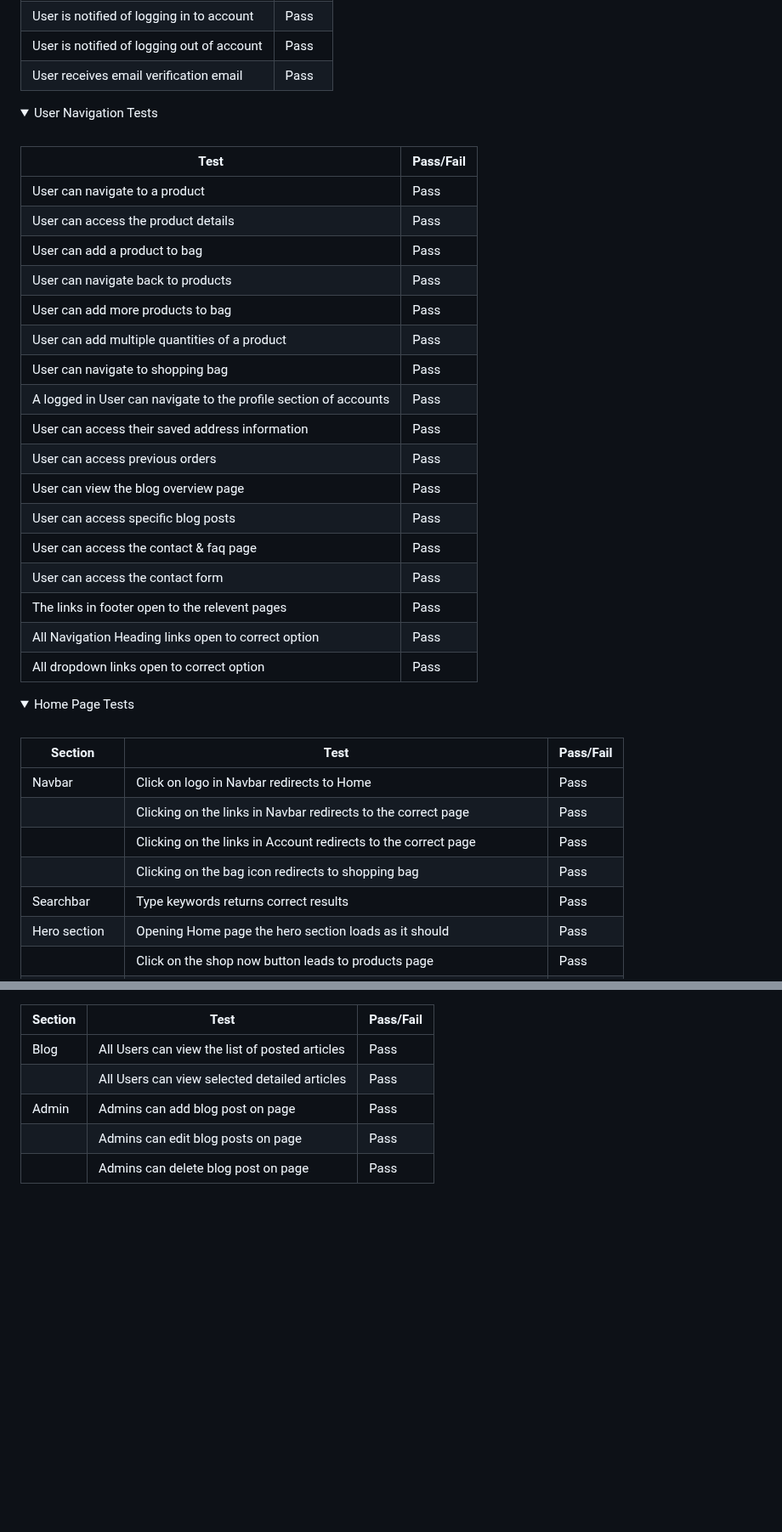
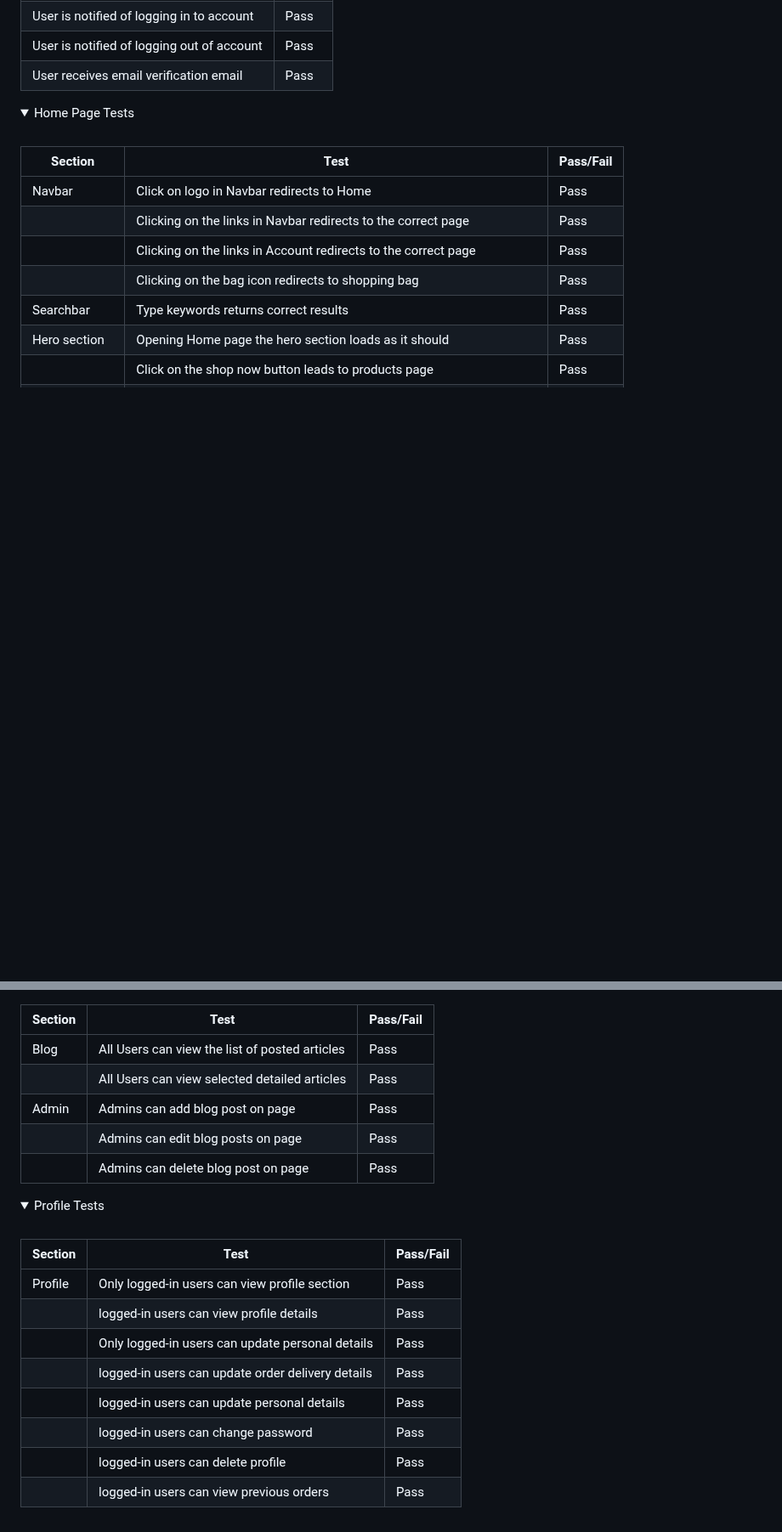
Before and after one commit to lukecdev/Trail-Direct, a Markdown page: README.md, 2 parts joined by grey strips. Shown at 85% size. GitHub-like rendering; folded sections open; blank space fills up the shorter version.

Commit message:
manual testing Readme

```diff
--- a/README.md
+++ b/README.md
@@ -27,31 +27,6 @@
 
 </details>
 
-<details>
-<summary>User Navigation Tests</summary>
-<br>
-
-| Test |Pass/Fail  |
-|--|--|
-|User can navigate to a product| Pass |
-|User can access the product details| Pass|
-|User can add a product to bag| Pass|
-|User can navigate back to products| Pass|
-|User can add more products to bag| Pass|
-|User can add multiple quantities of a product | Pass|
-|User can navigate to shopping bag| Pass|
-|A logged in User can navigate to the profile section of accounts| Pass|
-|User can access their saved address information| Pass|
-|User can access previous orders| Pass|
-|User can view the blog overview page| Pass|
-|User can access specific blog posts| Pass|
-|User can access the contact & faq page| Pass|
-|User can access the contact form| Pass|
-|The links in footer open to the relevent pages| Pass|
-|All Navigation Heading links open to correct option| Pass|
-|All dropdown links open to correct option| Pass|
-
-</details>
 
 <details>
 <summary>Home Page Tests</summary>
@@ -142,3 +118,19 @@
 
 
 </details>
+
+<details>
+<summary>Profile Tests</summary>
+<br>
+
+|Section|Test|Pass/Fail|
+| ---| ---|---|
+|Profile|Only logged-in users can view profile section |Pass|
+||logged-in users can view profile details |Pass|
+||Only logged-in users can update personal details |Pass|
+||logged-in users can update order delivery details |Pass|
+||logged-in users can update personal details |Pass|
+||logged-in users can change password |Pass|
+||logged-in users can delete profile |Pass|
+||logged-in users can view previous orders |Pass|
+
```
Also changed, not shown: other parts of README.md (+2 -0 lines).
